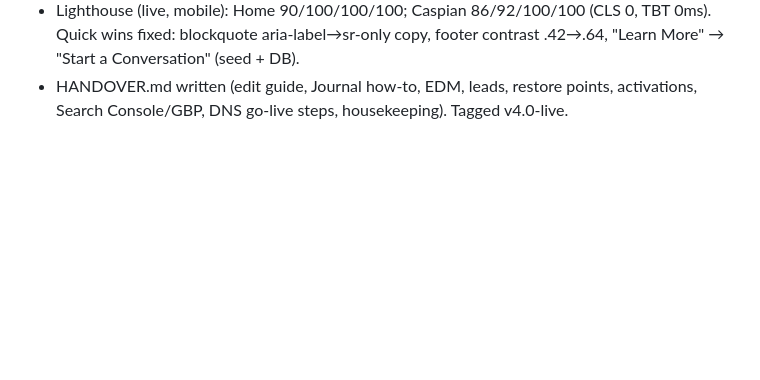
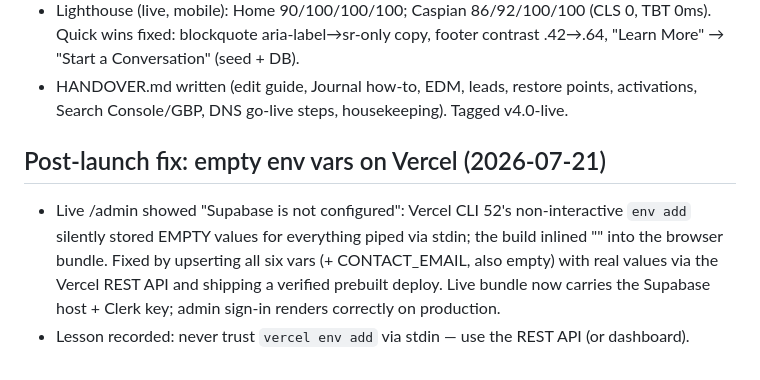
Before and after one commit to naomisabdia-hub/sabdia-website, a Markdown page: PROGRESS.md, the part around the change. Drawn GitHub-style; blank space fills up the shorter version.

Commit message:
docs: post-launch env-var fix log
Co-Authored-By: Claude Fable 5 <noreply@anthropic.com>

```diff
--- a/PROGRESS.md
+++ b/PROGRESS.md
@@ -192,3 +192,11 @@
   → "Start a Conversation" (seed + DB).
 - HANDOVER.md written (edit guide, Journal how-to, EDM, leads, restore points, activations,
   Search Console/GBP, DNS go-live steps, housekeeping). Tagged v4.0-live.
+
+## Post-launch fix: empty env vars on Vercel (2026-07-21)
+- Live /admin showed "Supabase is not configured": Vercel CLI 52's non-interactive `env add`
+  silently stored EMPTY values for everything piped via stdin; the build inlined "" into the
+  browser bundle. Fixed by upserting all six vars (+ CONTACT_EMAIL, also empty) with real
+  values via the Vercel REST API and shipping a verified prebuilt deploy. Live bundle now
+  carries the Supabase host + Clerk key; admin sign-in renders correctly on production.
+- Lesson recorded: never trust `vercel env add` via stdin — use the REST API (or dashboard).
```
